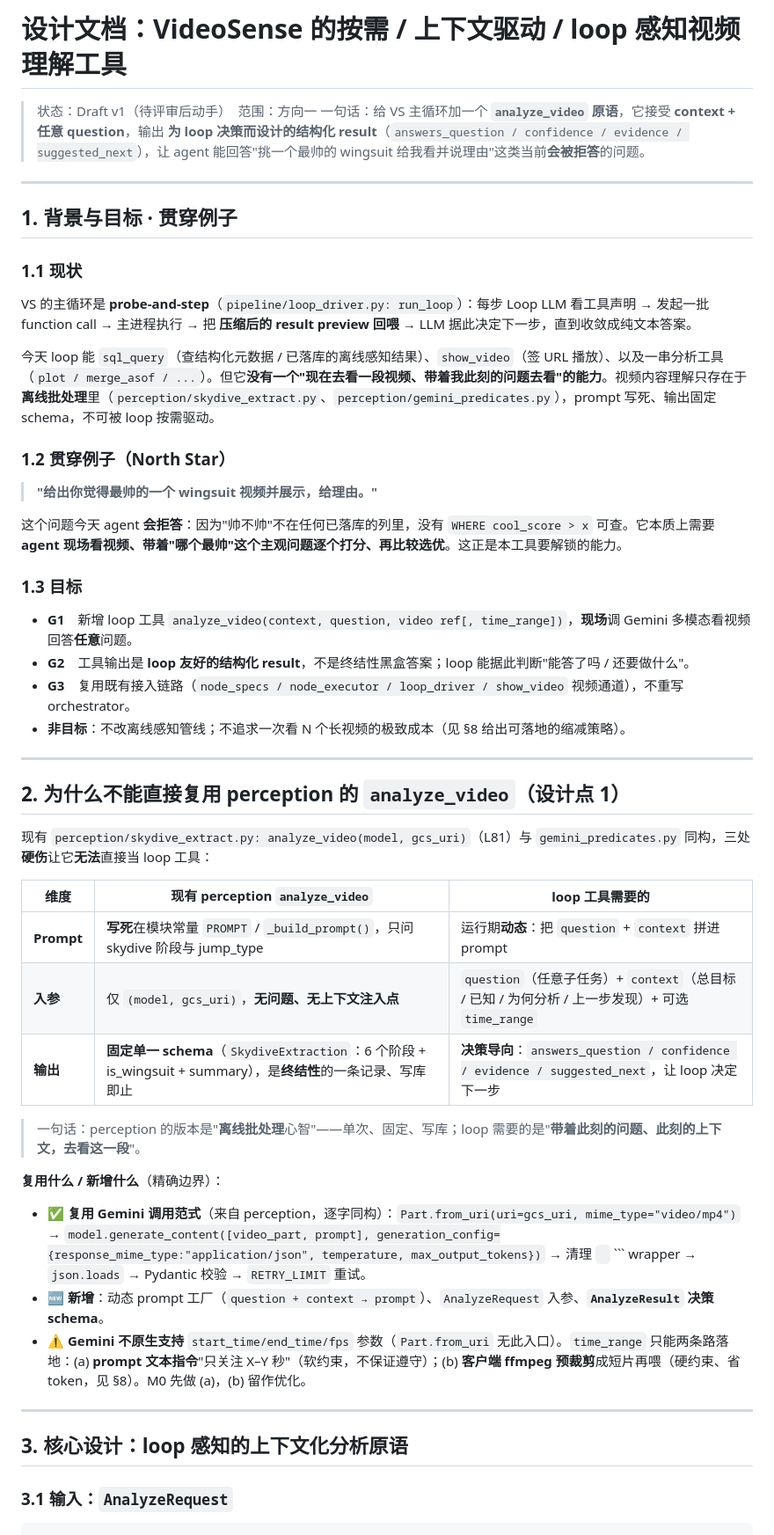
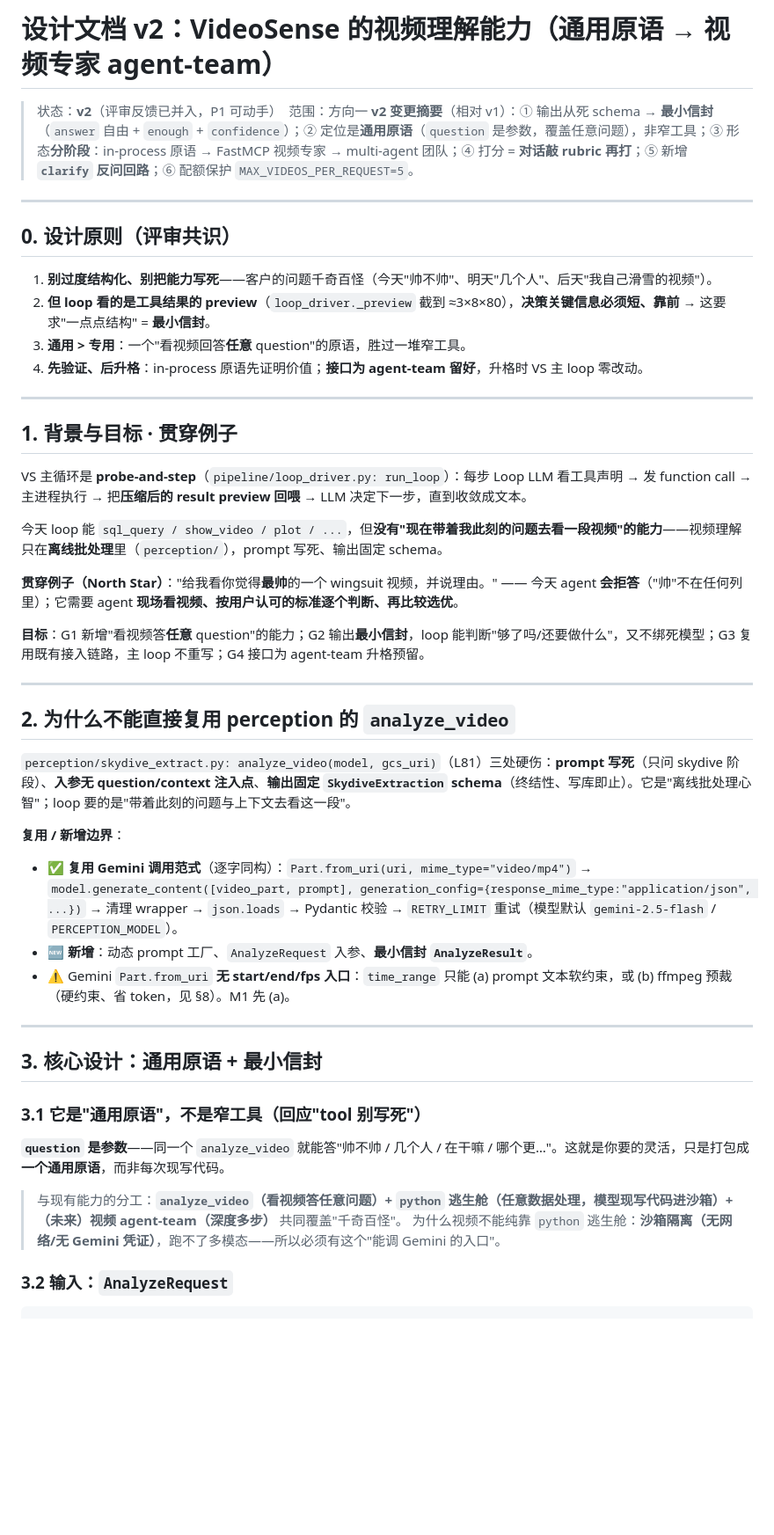
Before and after one commit to kenny0312/videosense-agent, a Markdown page: docs/design/realtime-video-understanding.md, the part around one of its changes. Shown at 88% size. Rendered like a GitHub page; blank space fills up the shorter version.

````diff
--- a/docs/design/realtime-video-understanding.md
+++ b/docs/design/realtime-video-understanding.md
@@ -1,52 +1,51 @@
-# 设计文档：VideoSense 的按需 / 上下文驱动 / loop 感知视频理解工具
+# 设计文档 v2：VideoSense 的视频理解能力（通用原语 → 视频专家 agent-team）
 
-> 状态：Draft v1（待评审后动手）　范围：方向一
-> 一句话：给 VS 主循环加一个 **`analyze_video` 原语**，它接受 **context + 任意 question**，输出 **为 loop 决策而设计的结构化 result**（`answers_question / confidence / evidence / suggested_next`），让 agent 能回答"挑一个最帅的 wingsuit 给我看并说理由"这类当前**会被拒答**的问题。
+> 状态：**v2**（评审反馈已并入，P1 可动手）　范围：方向一
+> **v2 变更摘要**（相对 v1）：① 输出从死 schema → **最小信封**（`answer` 自由 + `enough` + `confidence`）；② 定位是**通用原语**（`question` 是参数，覆盖任意问题），非窄工具；③ 形态**分阶段**：in-process 原语 → FastMCP 视频专家 → multi-agent 团队；④ 打分 = **对话敲 rubric 再打**；⑤ 新增 **`clarify` 反问回路**；⑥ 配额保护 `MAX_VIDEOS_PER_REQUEST=5`。
+
+---
+
+## 0. 设计原则（评审共识）
+
+1. **别过度结构化、别把能力写死**——客户的问题千奇百怪（今天"帅不帅"、明天"几个人"、后天"我自己滑雪的视频"）。
+2. **但 loop 看的是工具结果的 preview**（`loop_driver._preview` 截到 ≈3×8×80），**决策关键信息必须短、靠前** → 这要求"一点点结构" = **最小信封**。
+3. **通用 > 专用**：一个"看视频回答**任意** question"的原语，胜过一堆窄工具。
+4. **先验证、后升格**：in-process 原语先证明价值；**接口为 agent-team 留好**，升格时 VS 主 loop 零改动。
 
 ---
 
 ## 1. 背景与目标 · 贯穿例子
 
-### 1.1 现状
-VS 的主循环是 **probe-and-step**（`pipeline/loop_driver.py: run_loop`）：每步 Loop LLM 看工具声明 → 发起一批 function call → 主进程执行 → 把 **压缩后的 result preview 回喂** → LLM 据此决定下一步，直到收敛成纯文本答案。
+VS 主循环是 **probe-and-step**（`pipeline/loop_driver.py: run_loop`）：每步 Loop LLM 看工具声明 → 发 function call → 主进程执行 → 把**压缩后的 result preview 回喂** → LLM 决定下一步，直到收敛成文本。
 
-今天 loop 能 `sql_query`（查结构化元数据 / 已落库的离线感知结果）、`show_video`（签 URL 播放）、以及一串分析工具（`plot / merge_asof / ...`）。但它**没有一个"现在去看一段视频、带着我此刻的问题去看"的能力**。视频内容理解只存在于**离线批处理**里（`perception/skydive_extract.py`、`perception/gemini_predicates.py`），prompt 写死、输出固定 schema，不可被 loop 按需驱动。
+今天 loop 能 `sql_query / show_video / plot / ...`，但**没有"现在带着我此刻的问题去看一段视频"的能力**——视频理解只在**离线批处理**里（`perception/`），prompt 写死、输出固定 schema。
 
-### 1.2 贯穿例子（North Star）
-> **"给出你觉得最帅的一个 wingsuit 视频并展示，给理由。"**
+**贯穿例子（North Star）**："给我看你觉得**最帅**的一个 wingsuit 视频，并说理由。" —— 今天 agent **会拒答**（"帅"不在任何列里）；它需要 agent **现场看视频、按用户认可的标准逐个判断、再比较选优**。
 
-这个问题今天 agent **会拒答**：因为"帅不帅"不在任何已落库的列里，没有 `WHERE cool_score > x` 可查。它本质上需要 **agent 现场看视频、带着"哪个最帅"这个主观问题逐个打分、再比较选优**。这正是本工具要解锁的能力。
-
-### 1.3 目标
-- **G1**　新增 loop 工具 `analyze_video(context, question, video ref[, time_range])`，**现场**调 Gemini 多模态看视频回答**任意**问题。
-- **G2**　工具输出是 **loop 友好的结构化 result**，不是终结性黑盒答案；loop 能据此判断"能答了吗 / 还要做什么"。
-- **G3**　复用既有接入链路（`node_specs / node_executor / loop_driver / show_video` 视频通道），不重写 orchestrator。
-- **非目标**：不改离线感知管线；不追求一次看 N 个长视频的极致成本（见 §8 给出可落地的缩减策略）。
+**目标**：G1 新增"看视频答**任意** question"的能力；G2 输出**最小信封**，loop 能判断"够了吗/还要做什么"，又不绑死模型；G3 复用既有接入链路，主 loop 不重写；G4 接口为 agent-team 升格预留。
 
 ---
 
-## 2. 为什么不能直接复用 perception 的 `analyze_video`（设计点 1）
+## 2. 为什么不能直接复用 perception 的 `analyze_video`
 
-现有 `perception/skydive_extract.py: analyze_video(model, gcs_uri)`（L81）与 `gemini_predicates.py` 同构，三处**硬伤**让它**无法**直接当 loop 工具：
+`perception/skydive_extract.py: analyze_video(model, gcs_uri)`（L81）三处硬伤：**prompt 写死**（只问 skydive 阶段）、**入参无 question/context 注入点**、**输出固定 `SkydiveExtraction` schema**（终结性、写库即止）。它是"离线批处理心智"；loop 要的是"带着此刻的问题与上下文去看这一段"。
 
-| 维度 | 现有 perception `analyze_video` | loop 工具需要的 |
-|---|---|---|
-| **Prompt** | **写死**在模块常量 `PROMPT` / `_build_prompt()`，只问 skydive 阶段与 jump_type | 运行期**动态**：把 `question` + `context` 拼进 prompt |
-| **入参** | 仅 `(model, gcs_uri)`，**无问题、无上下文注入点** | `question`（任意子任务）+ `context`（总目标 / 已知 / 为何分析 / 上一步发现）+ 可选 `time_range` |
-| **输出** | **固定单一 schema**（`SkydiveExtraction`：6 个阶段 + is_wingsuit + summary），是**终结性**的一条记录、写库即止 | **决策导向**：`answers_question / confidence / evidence / suggested_next`，让 loop 决定下一步 |
-
-> 一句话：perception 的版本是"**离线批处理**心智"——单次、固定、写库；loop 需要的是"**带着此刻的问题、此刻的上下文，去看这一段**"。
-
-**复用什么 / 新增什么**（精确边界）：
-
-- ✅ **复用 Gemini 调用范式**（来自 perception，逐字同构）：`Part.from_uri(uri=gcs_uri, mime_type="video/mp4")` → `model.generate_content([video_part, prompt], generation_config={response_mime_type:"application/json", temperature, max_output_tokens})` → 清理 ``` ``` ``` wrapper → `json.loads` → Pydantic 校验 → `RETRY_LIMIT` 重试。
-- 🆕 **新增**：动态 prompt 工厂（`question + context → prompt`）、`AnalyzeRequest` 入参、**`AnalyzeResult` 决策 schema**。
-- ⚠️ **Gemini 不原生支持** `start_time/end_time/fps` 参数（`Part.from_uri` 无此入口）。`time_range` 只能两条路落地：(a) **prompt 文本指令**"只关注 X–Y 秒"（软约束，不保证遵守）；(b) **客户端 ffmpeg 预裁剪**成短片再喂（硬约束、省 token，见 §8）。M0 先做 (a)，(b) 留作优化。
+**复用 / 新增边界**：
+- ✅ **复用 Gemini 调用范式**（逐字同构）：`Part.from_uri(uri, mime_type="video/mp4")` → `model.generate_content([video_part, prompt], generation_config={response_mime_type:"application/json", ...})` → 清理 wrapper → `json.loads` → Pydantic 校验 → `RETRY_LIMIT` 重试（模型默认 `gemini-2.5-flash` / `PERCEPTION_MODEL`）。
+- 🆕 **新增**：动态 prompt 工厂、`AnalyzeRequest` 入参、**最小信封 `AnalyzeResult`**。
+- ⚠️ Gemini `Part.from_uri` **无 start/end/fps 入口**：`time_range` 只能 (a) prompt 文本软约束，或 (b) ffmpeg 预裁（硬约束、省 token，见 §8）。M1 先 (a)。
 
 ---
 
-## 3. 核心设计：loop 感知的上下文化分析原语
+## 3. 核心设计：通用原语 + 最小信封
 
-### 3.1 输入：`AnalyzeRequest`
+### 3.1 它是"通用原语"，不是窄工具（回应"tool 别写死"）
+
+**`question` 是参数**——同一个 `analyze_video` 就能答"帅不帅 / 几个人 / 在干嘛 / 哪个更…"。这就是你要的灵活，只是打包成**一个通用原语**，而非每次现写代码。
+
+> 与现有能力的分工：**`analyze_video`（看视频答任意问题）+ `python` 逃生舱（任意数据处理，模型现写代码进沙箱）+（未来）视频 agent-team（深度多步）** 共同覆盖"千奇百怪"。
+> 为什么视频不能纯靠 `python` 逃生舱：**沙箱隔离（无网络/无 Gemini 凭证）**，跑不了多模态——所以必须有这个"能调 Gemini 的入口"。
+
+### 3.2 输入：`AnalyzeRequest`
 ```python
 class AnalyzeRequest(BaseModel):
````
Also changed, not shown: other parts of docs/design/realtime-video-understanding.md (+149 -151 lines).
